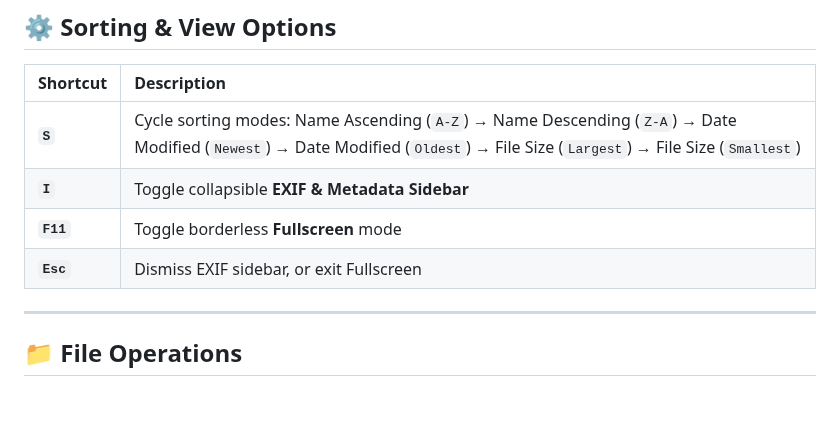
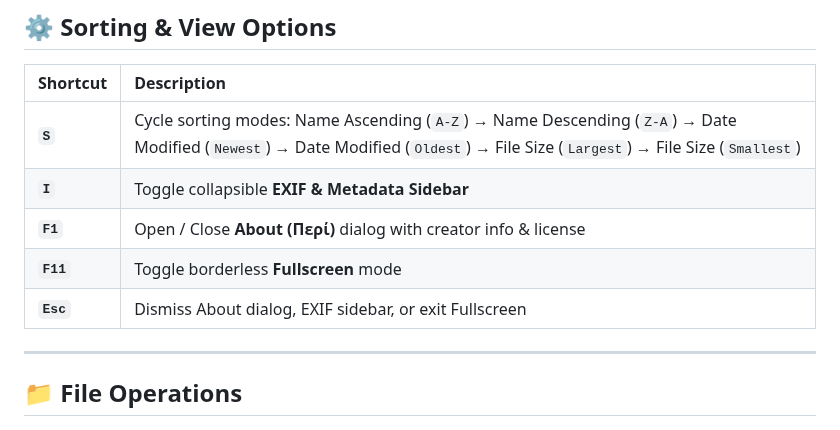
Before and after one commit to pliroforikos/myViewer, a Markdown page: docs/KEYBOARD_SHORTCUTS.md, the part around the change. Drawn GitHub-style; blank space fills up the shorter version.

```diff
--- a/docs/KEYBOARD_SHORTCUTS.md
+++ b/docs/KEYBOARD_SHORTCUTS.md
@@ -50,8 +50,9 @@ Comprehensive quick reference for navigation, transformations, metadata, and vie
 | :--- | :--- |
 | **`S`** | Cycle sorting modes: Name Ascending (`A-Z`) → Name Descending (`Z-A`) → Date Modified (`Newest`) → Date Modified (`Oldest`) → File Size (`Largest`) → File Size (`Smallest`) |
 | **`I`** | Toggle collapsible **EXIF & Metadata Sidebar** |
+| **`F1`** | Open / Close **About (Περί)** dialog with creator info & license |
 | **`F11`** | Toggle borderless **Fullscreen** mode |
-| **`Esc`** | Dismiss EXIF sidebar, or exit Fullscreen |
+| **`Esc`** | Dismiss About dialog, EXIF sidebar, or exit Fullscreen |
 
 ---
 
```
Also changed, not shown: README.md (+25 -3 lines), avatar.jpg (added), 4 other files.
